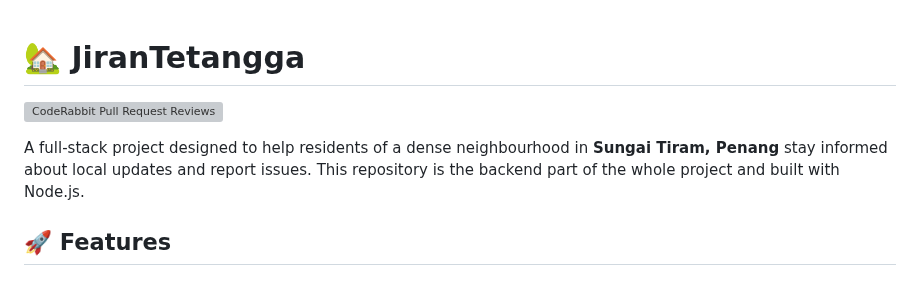
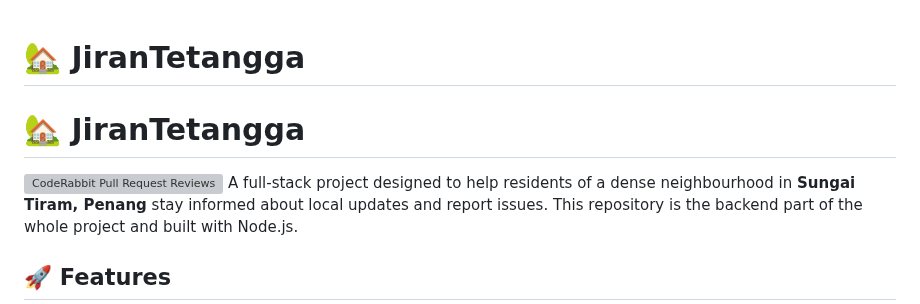
Before and after one commit to da-imran/jiran-tetangga, a Markdown page: README.md, the part around the change. Rendered like a GitHub page; grey boxes are pictures that could not be loaded.

Commit message:
Update README.md
Co-authored-by: coderabbitai[bot] <136622811+coderabbitai[bot]@users.noreply.github.com>

```diff
--- a/README.md
+++ b/README.md
@@ -1,7 +1,9 @@
 # 🏡 JiranTetangga
 
+# 🏡 JiranTetangga
+
+
 ![CodeRabbit Pull Request Reviews](https://img.shields.io/coderabbit/prs/github/da-imran/jiran-tetangga?utm_source=oss&utm_medium=github&utm_campaign=da-imran%2Fjiran-tetangga&labelColor=171717&color=FF570A&link=https%3A%2F%2Fcoderabbit.ai&label=CodeRabbit+Reviews)
-
 A full-stack project designed to help residents of a dense neighbourhood in **Sungai Tiram, Penang** stay informed about local updates and report issues. This repository is the backend part of the whole project and built with Node.js.
 
 ## 🚀 Features
```
